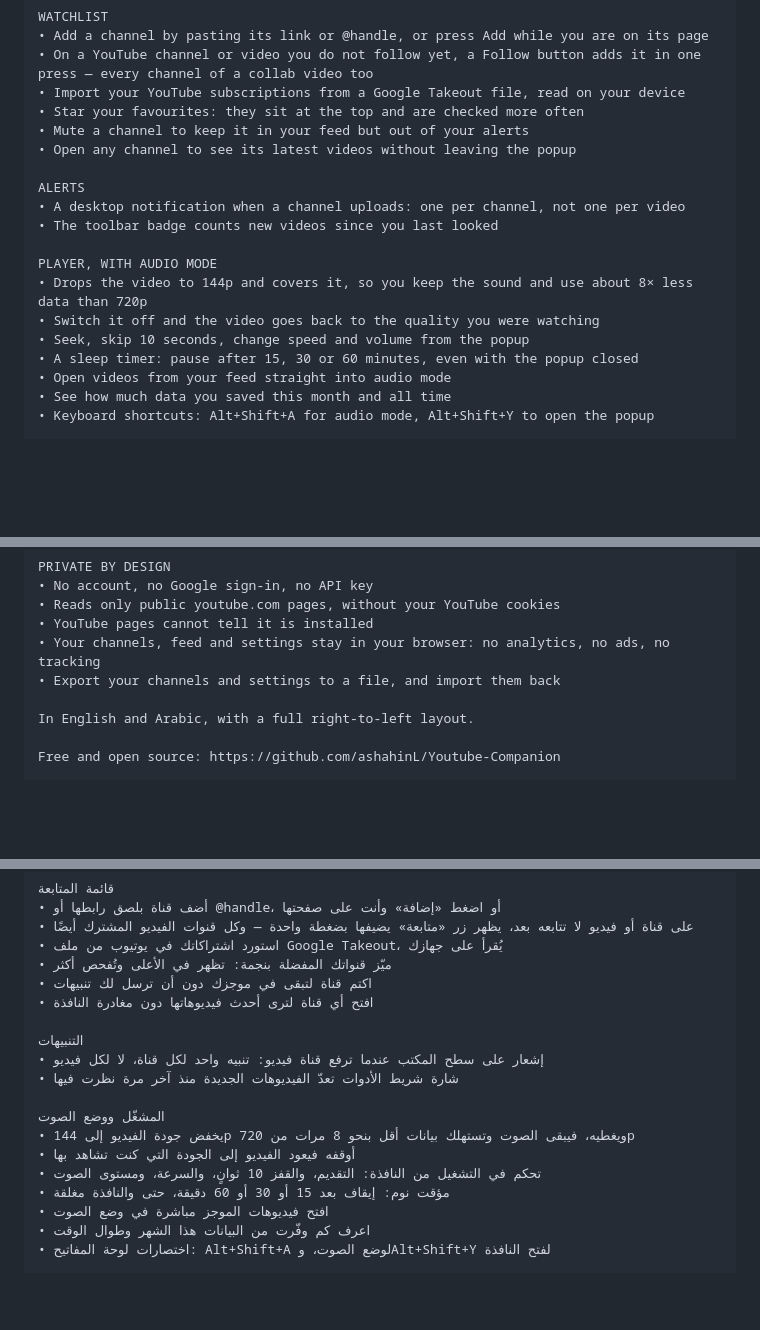
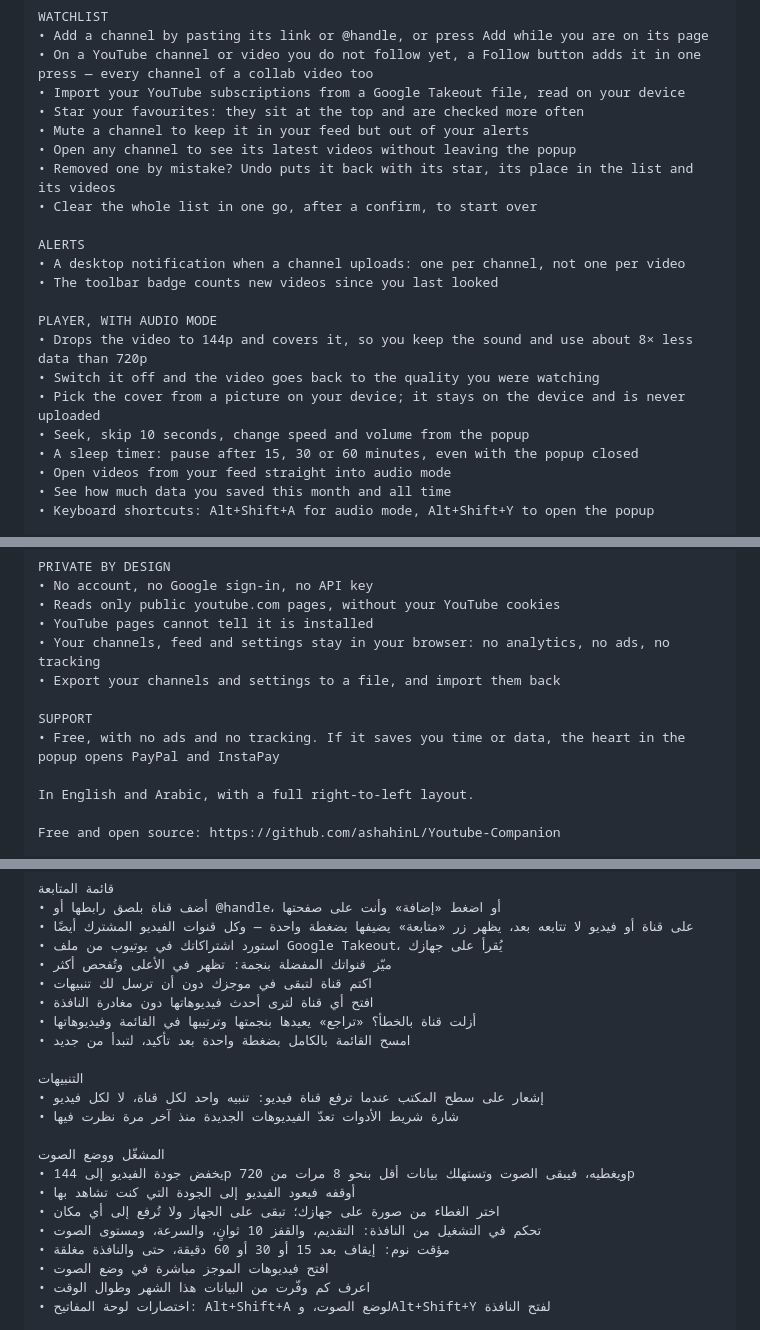
Before and after one commit to ashahinL/Youtube-Companion, a Markdown page: store/LISTING.md, 3 parts joined by grey strips. Drawn GitHub-style; blank space fills up the shorter version.

Commit message:
Four 2.0 features the store description had left out
Support was the one that mattered: the heart in the popup and the Support
group in Settings are meant to be in the store text as well as the README,
and neither description mentioned them.

The other three are in the 2.0.0 changelog and were missing too: undo after
removing a channel, Clear watchlist, and picking audio mode's cover from a
picture on the device. Both languages say the same things in the same order.

The trimmed مرتكز description gets the support line as well.

Co-Authored-By: Claude Opus 5 <noreply@anthropic.com>

```diff
--- a/store/LISTING.md
+++ b/store/LISTING.md
@@ -138,6 +138,8 @@ WATCHLIST
 • Star your favourites: they sit at the top and are checked more often
 • Mute a channel to keep it in your feed but out of your alerts
 • Open any channel to see its latest videos without leaving the popup
+• Removed one by mistake? Undo puts it back with its star, its place in the list and its videos
+• Clear the whole list in one go, after a confirm, to start over
 
 ALERTS
 • A desktop notification when a channel uploads: one per channel, not one per video
@@ -146,6 +148,7 @@ ALERTS
 PLAYER, WITH AUDIO MODE
 • Drops the video to 144p and covers it, so you keep the sound and use about 8× less data than 720p
 • Switch it off and the video goes back to the quality you were watching
+• Pick the cover from a picture on your device; it stays on the device and is never uploaded
 • Seek, skip 10 seconds, change speed and volume from the popup
 • A sleep timer: pause after 15, 30 or 60 minutes, even with the popup closed
 • Open videos from your feed straight into audio mode
@@ -164,6 +167,9 @@ PRIVATE BY DESIGN
 • YouTube pages cannot tell it is installed
 • Your channels, feed and settings stay in your browser: no analytics, no ads, no tracking
 • Export your channels and settings to a file, and import them back
+
+SUPPORT
+• Free, with no ads and no tracking. If it saves you time or data, the heart in the popup opens PayPal and InstaPay
 
 In English and Arabic, with a full right-to-left layout.
 
@@ -191,6 +197,8 @@ Companion for YouTube is not affiliated with, endorsed by or sponsored by YouTub
 • ميّز قنواتك المفضلة بنجمة: تظهر في الأعلى وتُفحص أكثر
 • اكتم قناة لتبقى في موجزك دون أن ترسل لك تنبيهات
 • افتح أي قناة لترى أحدث فيديوهاتها دون مغادرة النافذة
+• أزلت قناة بالخطأ؟ «تراجع» يعيدها بنجمتها وترتيبها في القائمة وفيديوهاتها
+• امسح القائمة بالكامل بضغطة واحدة بعد تأكيد، لتبدأ من جديد
 
 التنبيهات
 • إشعار على سطح المكتب عندما ترفع قناة فيديو: تنبيه واحد لكل قناة، لا لكل فيديو
@@ -199,6 +207,7 @@ Companion for YouTube is not affiliated with, endorsed by or sponsored by YouTub
 المشغّل ووضع الصوت
 • يخفض جودة الفيديو إلى 144p ويغطيه، فيبقى الصوت وتستهلك بيانات أقل بنحو 8 مرات من 720p
 • أوقفه فيعود الفيديو إلى الجودة التي كنت تشاهد بها
+• اختر الغطاء من صورة على جهازك؛ تبقى على الجهاز ولا تُرفع إلى أي مكان
 • تحكم في التشغيل من النافذة: التقديم، والقفز 10 ثوانٍ، والسرعة، ومستوى الصوت
 • مؤقت نوم: إيقاف بعد 15 أو 30 أو 60 دقيقة، حتى والنافذة مغلقة
 • افتح فيديوهات الموجز مباشرة في وضع الصوت
```
Also changed, not shown: other parts of store/LISTING.md (+4 -0 lines).
